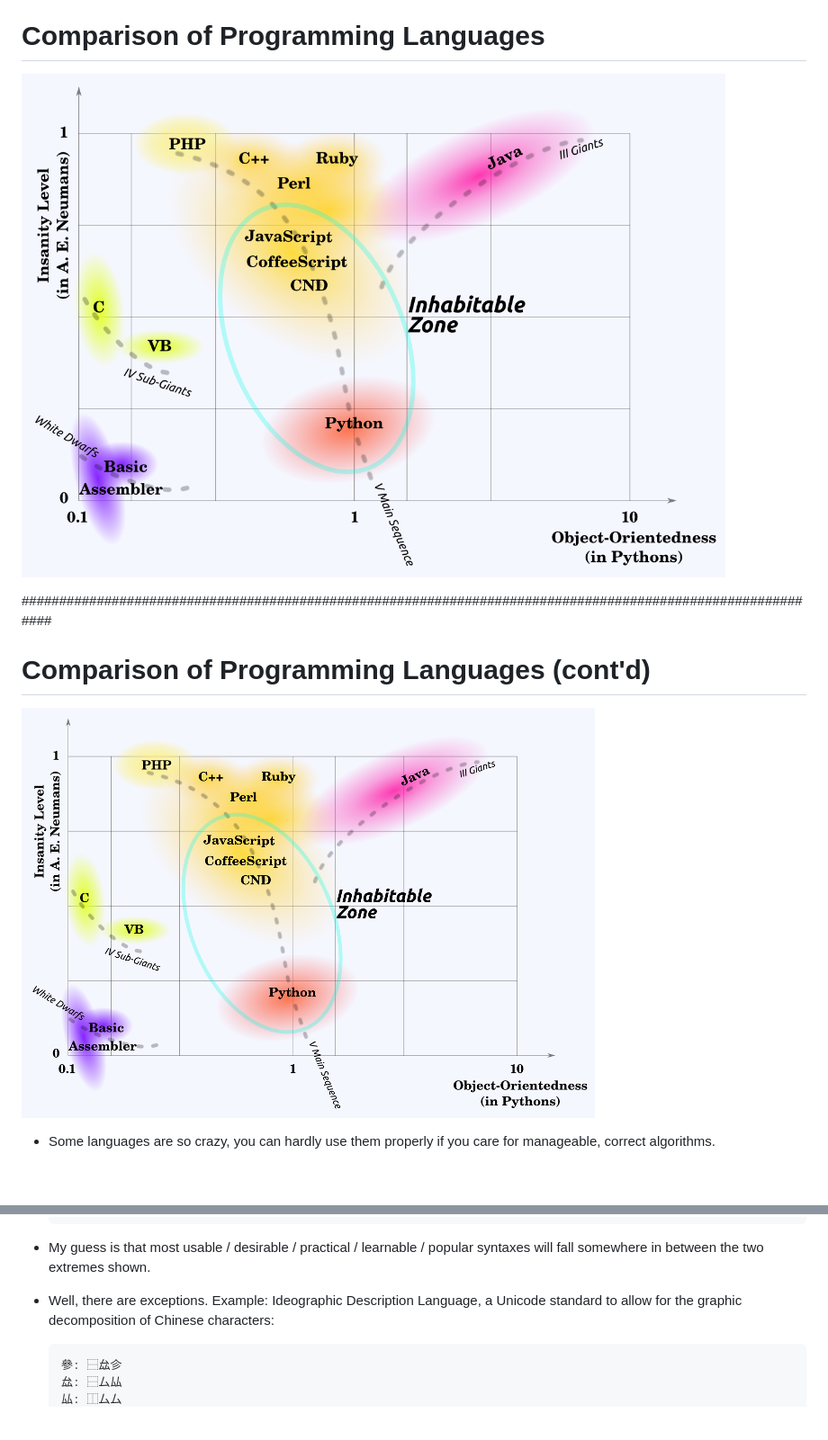
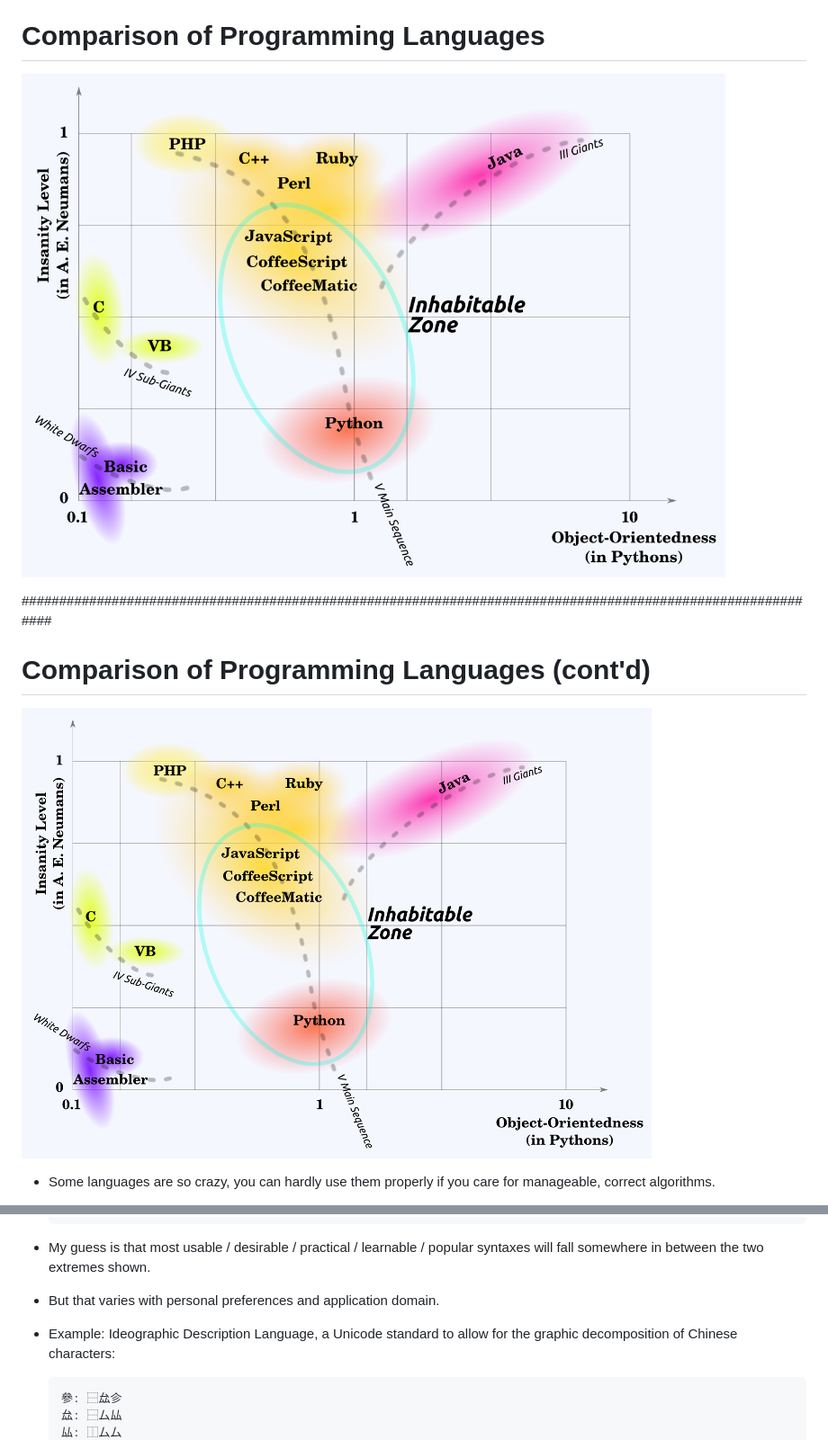
Before and after one commit to loveencounterflow/presentation-2012-04-16, a Markdown page: presentation-2012-04-16.md, 2 parts joined by grey strips. Shown at 90% size. Drawn GitHub-style; pictures changed too: resources/computer-languages-on-a-hertzsprung-russell-diagram-small.png, resources/computer-languages-on-a-hertzsprung-russell-diagram.png; blank space fills up the shorter version.

```diff
--- a/presentation-2012-04-16.md
+++ b/presentation-2012-04-16.md
@@ -1356,7 +1375,9 @@ value            `Object::toString.call value`
 *   My guess is that most usable / desirable / practical / learnable / popular syntaxes will fall somewhere
     in between the two extremes shown.
 
-*   Well, there are exceptions. Example: Ideographic Description Language, a Unicode standard
+*   But that varies with personal preferences and application domain.
+
+*   Example: Ideographic Description Language, a Unicode standard
     to allow for the graphic decomposition of Chinese characters:
 
         參: ⿱厽㐱
```
Also changed, not shown: other parts of presentation-2012-04-16.md (+19 -0 lines), 2 other files.
